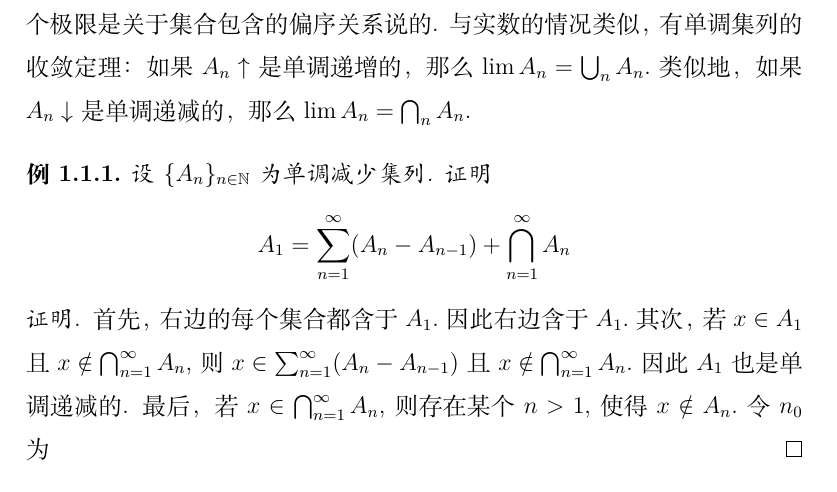
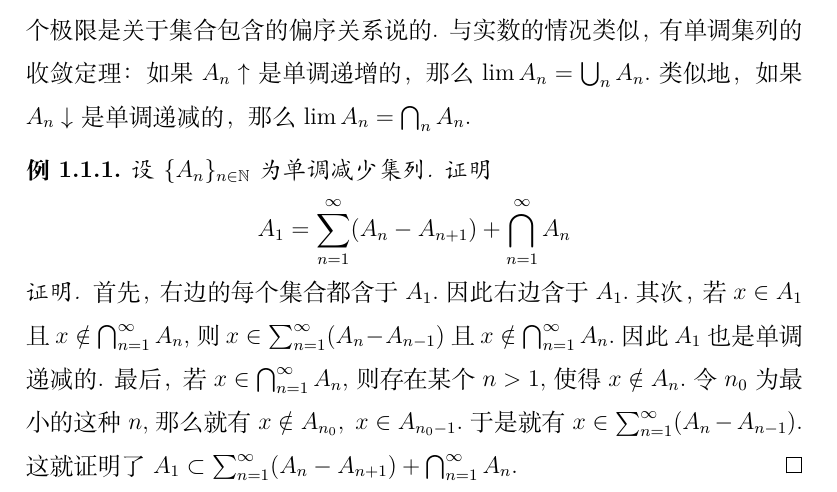
Before and after one commit to painday/Probability, a LaTeX book (tex/main.tex): part of page 4 of 4, cut so that both start at the same text. Compiled offline with XeLaTeX.

Commit message:
fix: 修正示例中的集合差分错误及调整格式

```diff
--- a/tex/main.tex
+++ b/tex/main.tex
@@ -70,11 +70,12 @@
 \begin{example}
     设 $\{A_n\}_{n\in\mathbb N}$ 为单调减少集列. 证明
     \begin{equation*}
-        A_1=\sum_{n=1}^\infty (A_n-A_{n-1}) + \bigcap_{n=1}^\infty A_n
+        A_1=\sum_{n=1}^\infty (A_n-A_{n+1}) + \bigcap_{n=1}^\infty A_n
     \end{equation*}
 \end{example}
 \begin{proof}
-首先，右边的每个集合都含于 $A_1.$ 因此右边含于 $A_1.$ 其次，若 $x\in A_1$ 且 $x\notin \bigcap_{n=1}^\infty A_n$, 则 $x\in \sum_{n=1}^\infty (A_n-A_{n-1})$ 且 $x\notin \bigcap_{n=1}^\infty A_n.$ 因此 $A_1$ 也是单调递减的. 最后，若 $x\in \bigcap_{n=1}^\infty A_n$, 则存在某个 $n>1,$ 使得 $x\notin A_n.$ 令 $n_0$ 为
+首先，右边的每个集合都含于 $A_1.$ 因此右边含于 $A_1.$ 其次，若 $x\in A_1$ 且 $x\notin \bigcap_{n=1}^\infty A_n$, 则 $x\in \sum_{n=1}^\infty (A_n-A_{n-1})$ 且 $x\notin \bigcap_{n=1}^\infty A_n.$ 因此 $A_1$ 也是单调递减的. 最后，若 $x\in \bigcap_{n=1}^\infty A_n$, 则存在某个 $n>1,$ 使得 $x\notin A_n.$ 令 $n_0$ 为最小的这种 $n,$ 那么就有 $x\notin A_{n_0},\ x\in A_{n_0-1}.$ 于是就有 $x\in \sum_{n=1}^\infty (A_n-A_{n-1}).$ 这就证明了
+$A_1\subset \sum_{n=1}^\infty (A_n-A_{n+1}) + \bigcap_{n=1}^\infty A_n.$
 \end{proof}
 
 
```
Also changed, not shown: tex/main.pdf, 4 other files.
